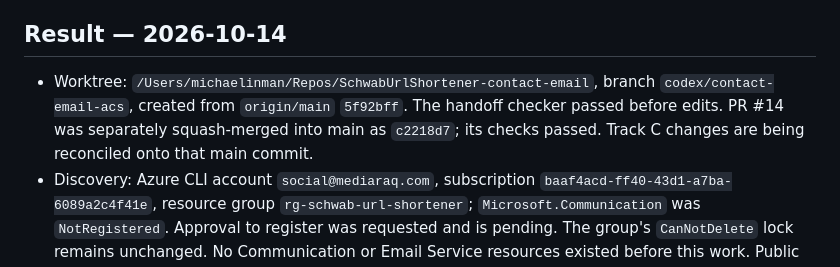
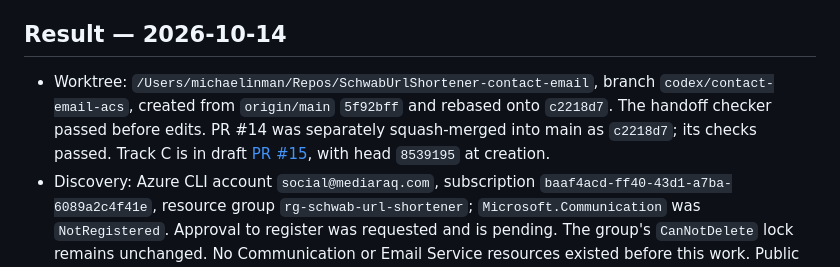
Before and after one commit to mike-inman/SchwabUrlShortener, a Markdown page: docs/2026-10-14-2215-track-c-contact-email-acs-handoff.md, the part around the change. Drawn GitHub-style.

Commit message:
Record Track C draft PR and main reconciliation

```diff
--- a/docs/2026-10-14-2215-track-c-contact-email-acs-handoff.md
+++ b/docs/2026-10-14-2215-track-c-contact-email-acs-handoff.md
@@ -91,7 +91,7 @@ Completion criteria:
 
 ## Result — 2026-10-14
 
-- Worktree: `/Users/michaelinman/Repos/SchwabUrlShortener-contact-email`, branch `codex/contact-email-acs`, created from `origin/main` `5f92bff`. The handoff checker passed before edits. PR #14 was separately squash-merged into main as `c2218d7`; its checks passed. Track C changes are being reconciled onto that main commit.
+- Worktree: `/Users/michaelinman/Repos/SchwabUrlShortener-contact-email`, branch `codex/contact-email-acs`, created from `origin/main` `5f92bff` and rebased onto `c2218d7`. The handoff checker passed before edits. PR #14 was separately squash-merged into main as `c2218d7`; its checks passed. Track C is in draft [PR #15](https://github.com/mike-inman/SchwabUrlShortener/pull/15), with head `8539195` at creation.
 - Discovery: Azure CLI account `social@mediaraq.com`, subscription `baaf4acd-ff40-43d1-a7ba-6089a2c4f41e`, resource group `rg-schwab-url-shortener`; `Microsoft.Communication` was `NotRegistered`. Approval to register was requested and is pending. The group's `CanNotDelete` lock remains unchanged. No Communication or Email Service resources existed before this work. Public apex DNS returned one SPF TXT (`v=spf1 include:secureserver.net -all`) and a separate Microsoft 365 tenant TXT.
 - Implementation: Added a default-off, two-phase ACS Bicep deployment; default-off Analytics notification settings; managed-identity notifier Reply-To, plain-text bounded subject, ACS operation-ID and sanitized error-code logging; tests and runbook. Built-in `Communication and Email Service Owner` role `09976791-48a7-449e-bb21-39d1a415f350` is the narrowest Communication-specific built-in role returned by `az role definition list`; it is scoped only to the new Communication Service. Microsoft's managed-identity email sample requires Contributor or a custom role with Communication Service read and write, so this role includes the required actions while remaining broader than a future custom send-only role.
 - Phase 1 what-if `contact-email-phase1-preview-20261014` exited 0 and predicted four creates (Communication Service with local authentication disabled and no linked domain, Email Service, `ziplio.io` domain, `noreply` sender), 31 existing resources ignored, and no updates or deletes. Explicit approval to deploy was requested and is pending. No Azure deployment has run yet. The domain's exact verification records, verification states, ACS endpoint, and deployment run ID are therefore pending.
```
